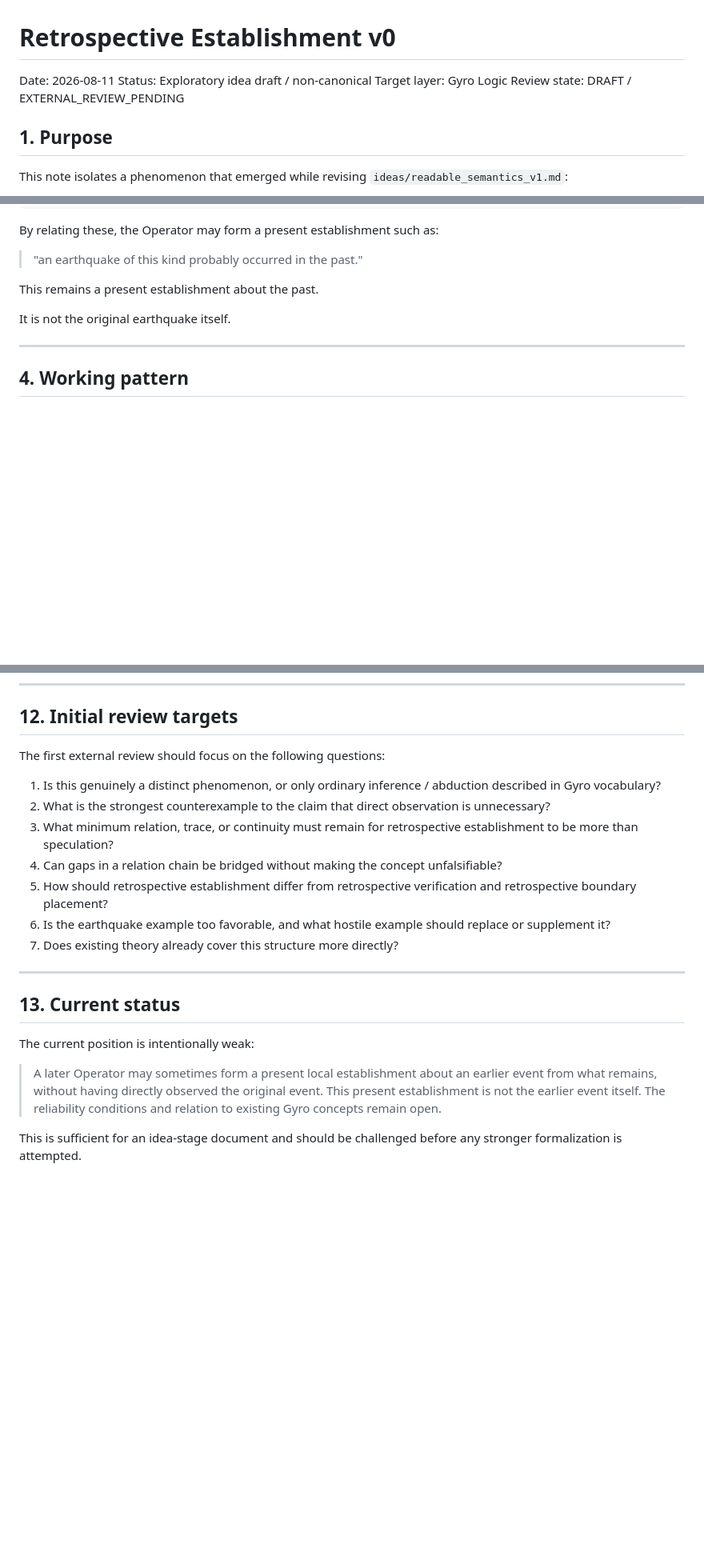
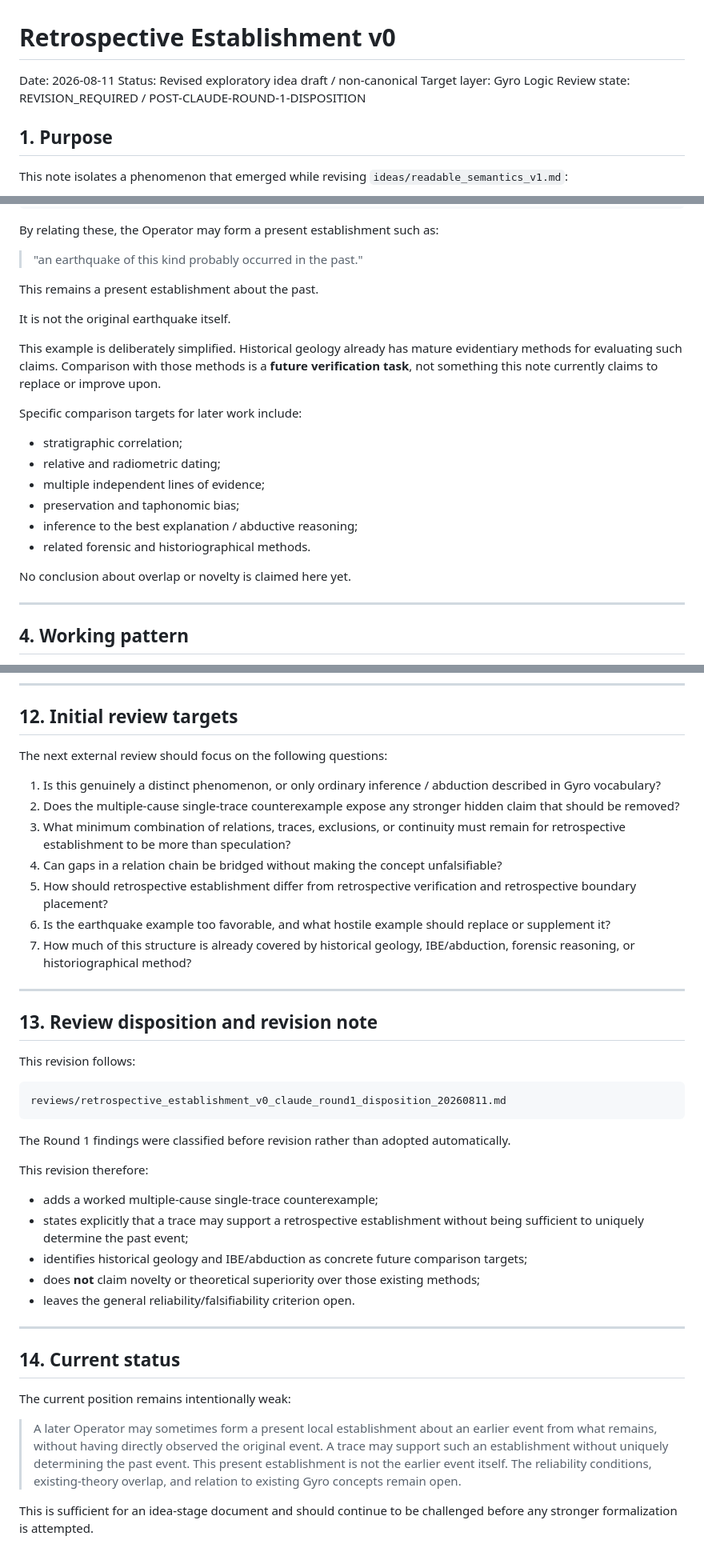
Before and after one commit to gitGyro-Dev/gyrologic, a Markdown page: ideas/retrospective_establishment_v0.md, 3 parts joined by grey strips. Shown at 80% size. Rendered like a GitHub page; blank space fills up the shorter version.

Commit message:
Pressure-test retrospective establishment after Claude Round 1

````diff
--- a/ideas/retrospective_establishment_v0.md
+++ b/ideas/retrospective_establishment_v0.md
@@ -1,9 +1,9 @@
 # Retrospective Establishment v0
 
 Date: 2026-08-11
-Status: Exploratory idea draft / non-canonical
+Status: Revised exploratory idea draft / non-canonical
 Target layer: Gyro Logic
-Review state: DRAFT / EXTERNAL_REVIEW_PENDING
+Review state: REVISION_REQUIRED / POST-CLAUDE-ROUND-1-DISPOSITION
 
 ## 1. Purpose
 
@@ -79,6 +79,19 @@ This remains a present establishment about the past.
 
 It is not the original earthquake itself.
 
+This example is deliberately simplified. Historical geology already has mature evidentiary methods for evaluating such claims. Comparison with those methods is a **future verification task**, not something this note currently claims to replace or improve upon.
+
+Specific comparison targets for later work include:
+
+- stratigraphic correlation;
+- relative and radiometric dating;
+- multiple independent lines of evidence;
+- preservation and taphonomic bias;
+- inference to the best explanation / abductive reasoning;
+- related forensic and historiographical methods.
+
+No conclusion about overlap or novelty is claimed here yet.
+
 ---
 
 ## 4. Working pattern
@@ -262,22 +315,42 @@ A simpler current description is sufficient:
 
 ## 12. Initial review targets
 
-The first external review should focus on the following questions:
+The next external review should focus on the following questions:
 
 1. Is this genuinely a distinct phenomenon, or only ordinary inference / abduction described in Gyro vocabulary?
-2. What is the strongest counterexample to the claim that direct observation is unnecessary?
-3. What minimum relation, trace, or continuity must remain for retrospective establishment to be more than speculation?
+2. Does the multiple-cause single-trace counterexample expose any stronger hidden claim that should be removed?
+3. What minimum combination of relations, traces, exclusions, or continuity must remain for retrospective establishment to be more than speculation?
 4. Can gaps in a relation chain be bridged without making the concept unfalsifiable?
 5. How should retrospective establishment differ from retrospective verification and retrospective boundary placement?
 6. Is the earthquake example too favorable, and what hostile example should replace or supplement it?
-7. Does existing theory already cover this structure more directly?
+7. How much of this structure is already covered by historical geology, IBE/abduction, forensic reasoning, or historiographical method?
 
 ---
 
-## 13. Current status
+## 13. Review disposition and revision note
 
-The current position is intentionally weak:
+This revision follows:
 
-> A later Operator may sometimes form a present local establishment about an earlier event from what remains, without having directly observed the original event. This present establishment is not the earlier event itself. The reliability conditions and relation to existing Gyro concepts remain open.
+```text
+reviews/retrospective_establishment_v0_claude_round1_disposition_20260811.md
+```
 
-This is sufficient for an idea-stage document and should be challenged before any stronger formalization is attempted.
+The Round 1 findings were classified before revision rather than adopted automatically.
+
+This revision therefore:
+
+- adds a worked multiple-cause single-trace counterexample;
+- states explicitly that a trace may support a retrospective establishment without being sufficient to uniquely determine the past event;
+- identifies historical geology and IBE/abduction as concrete future comparison targets;
+- does **not** claim novelty or theoretical superiority over those existing methods;
+- leaves the general reliability/falsifiability criterion open.
+
+---
+
+## 14. Current status
+
+The current position remains intentionally weak:
+
+> A later Operator may sometimes form a present local establishment about an earlier event from what remains, without having directly observed the original event. A trace may support such an establishment without uniquely determining the past event. This present establishment is not the earlier event itself. The reliability conditions, existing-theory overlap, and relation to existing Gyro concepts remain open.
+
+This is sufficient for an idea-stage document and should continue to be challenged before any stronger formalization is attempted.
````
Also changed, not shown: other parts of ideas/retrospective_establishment_v0.md (+43 -3 lines).
